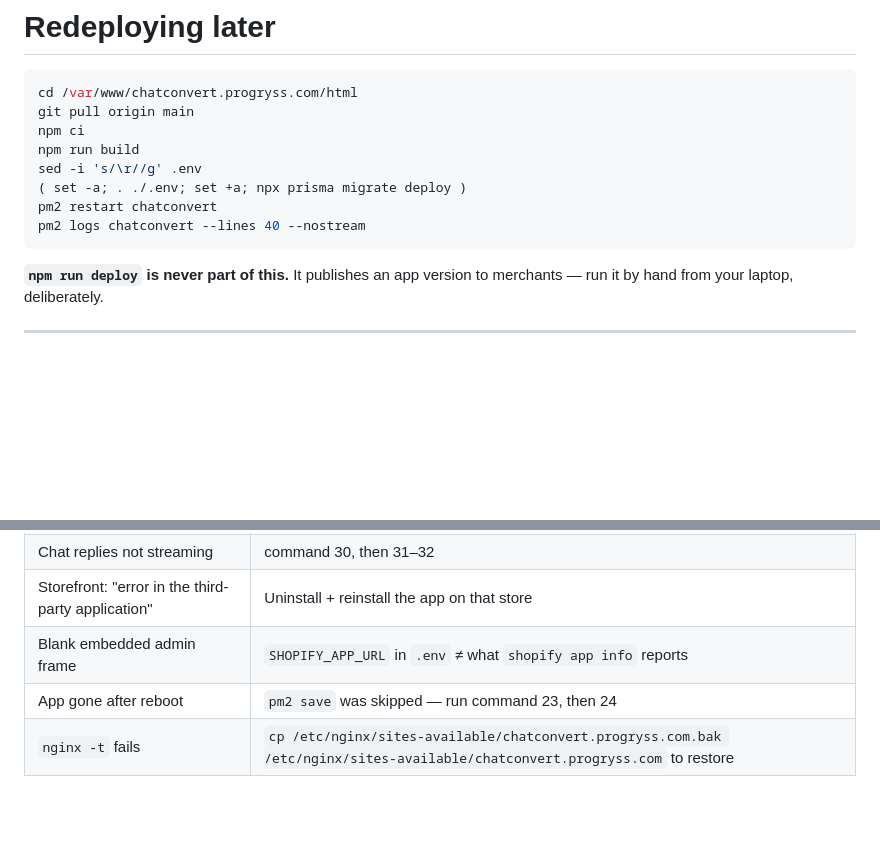
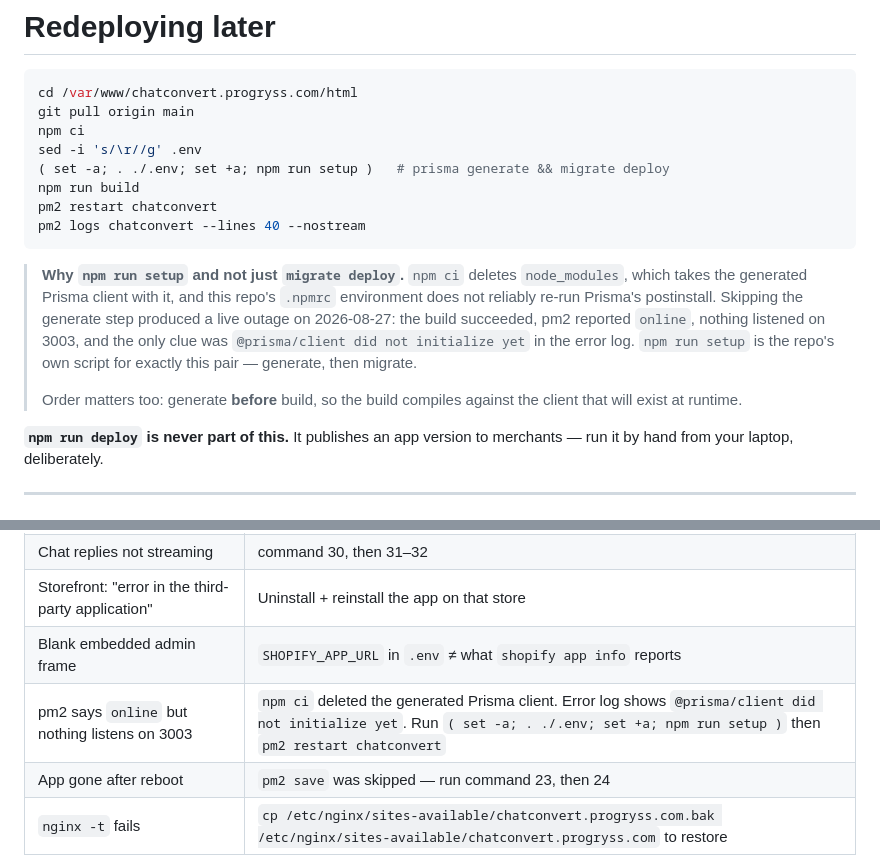
Before and after one commit to vishalyadav247/Chat-Assistant, a Markdown page: DEPLOY-COMMANDS.md, 2 parts joined by grey strips. GitHub-like rendering; blank space fills up the shorter version.

````diff
--- a/DEPLOY-COMMANDS.md
+++ b/DEPLOY-COMMANDS.md
@@ -590,12 +590,23 @@ passwd
 cd /var/www/chatconvert.progryss.com/html
 git pull origin main
 npm ci
+sed -i 's/\r//g' .env
+( set -a; . ./.env; set +a; npm run setup )   # prisma generate && migrate deploy
 npm run build
-sed -i 's/\r//g' .env
-( set -a; . ./.env; set +a; npx prisma migrate deploy )
 pm2 restart chatconvert
 pm2 logs chatconvert --lines 40 --nostream
 ```
+
+> **Why `npm run setup` and not just `migrate deploy`.** `npm ci` deletes
+> `node_modules`, which takes the generated Prisma client with it, and this repo's
+> `.npmrc` environment does not reliably re-run Prisma's postinstall. Skipping the
+> generate step produced a live outage on 2026-08-27: the build succeeded, pm2
+> reported `online`, nothing listened on 3003, and the only clue was
+> `@prisma/client did not initialize yet` in the error log. `npm run setup` is the
+> repo's own script for exactly this pair — generate, then migrate.
+>
+> Order matters too: generate **before** build, so the build compiles against the
+> client that will exist at runtime.
 
 **`npm run deploy` is never part of this.** It publishes an app version to merchants — run
 it by hand from your laptop, deliberately.
@@ -614,5 +625,6 @@ it by hand from your laptop, deliberately.
 | Chat replies not streaming | command 30, then 31–32 |
 | Storefront: "error in the third-party application" | Uninstall + reinstall the app on that store |
 | Blank embedded admin frame | `SHOPIFY_APP_URL` in `.env` ≠ what `shopify app info` reports |
+| pm2 says `online` but nothing listens on 3003 | `npm ci` deleted the generated Prisma client. Error log shows `@prisma/client did not initialize yet`. Run `( set -a; . ./.env; set +a; npm run setup )` then `pm2 restart chatconvert` |
 | App gone after reboot | `pm2 save` was skipped — run command 23, then 24 |
 | `nginx -t` fails | `cp /etc/nginx/sites-available/chatconvert.progryss.com.bak /etc/nginx/sites-available/chatconvert.progryss.com` to restore |
````
Also changed, not shown: DEPLOYMENT.md (+13 -2 lines).
